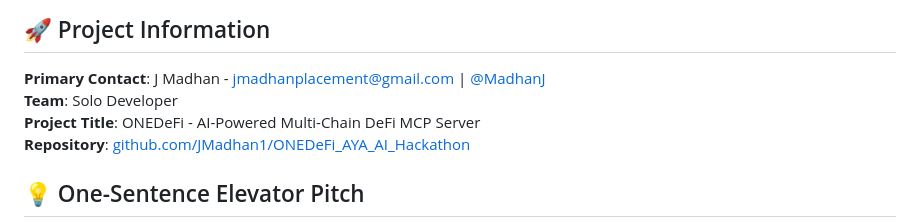
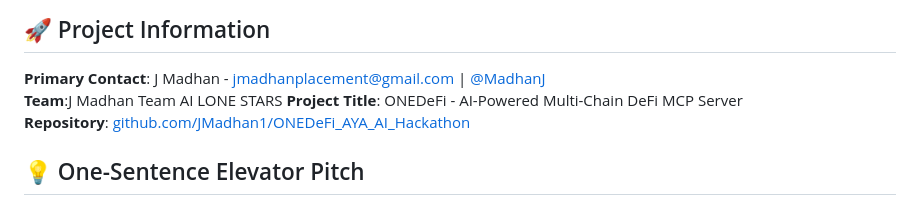
Before and after one commit to JMadhan1/ONEDeFi_AYA_AI_Hackathon, a Markdown page: README.md, the part around the change. GitHub-like rendering.

```diff
--- a/README.md
+++ b/README.md
@@ -21,7 +21,7 @@
 ## 🚀 Project Information
 
 **Primary Contact**: J Madhan - [jmadhanplacement@gmail.com](mailto:jmadhanplacement@gmail.com) | [@MadhanJ](https://t.me/MadhanJ)
-**Team**: Solo Developer
+**Team**:J Madhan Team  AI LONE STARS
 **Project Title**: ONEDeFi - AI-Powered Multi-Chain DeFi MCP Server
 **Repository**: [github.com/JMadhan1/ONEDeFi_AYA_AI_Hackathon](https://github.com/JMadhan1/ONEDeFi_AYA_AI_Hackathon)
 
```
